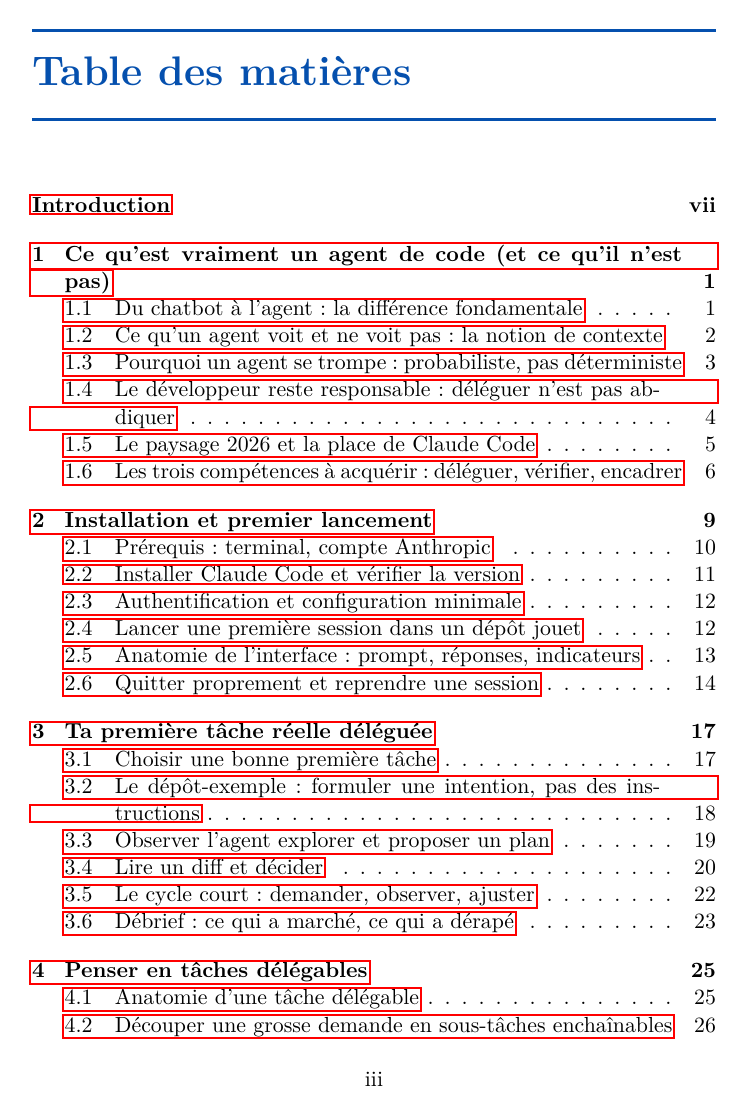
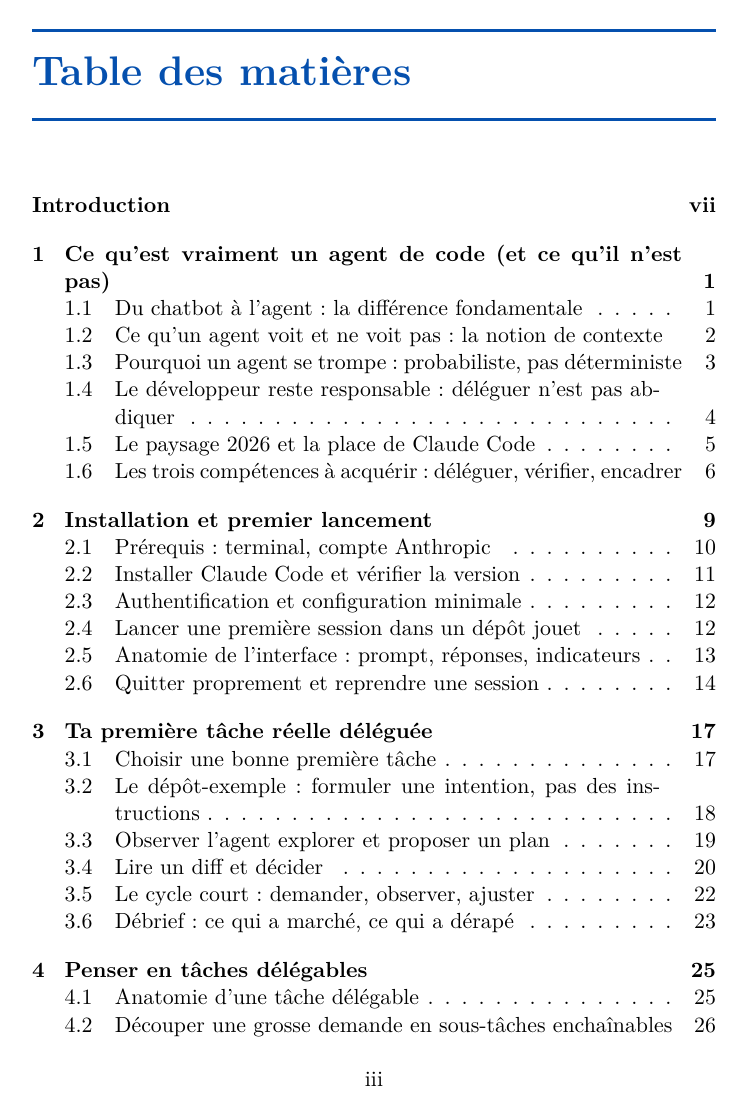
Before and after one commit to JulienFAUJA/RedacLivre, a LaTeX book (bookforge/livres/claude-code-debutants/main.tex): page 3 of 109. Compiled offline with pdfLaTeX.

Commit message:
Remove interactive PDF tags for KDP print

```diff
--- a/bookforge/livres/claude-code-debutants/main.tex
+++ b/bookforge/livres/claude-code-debutants/main.tex
@@ -4,6 +4,10 @@
 %%  dans frontmatter/ et chapitres/.
 %% ============================================================================
 \documentclass[11pt,openright]{book}
+
+%% Version papier KDP : conserve la table des matières et l'index, mais retire
+%% les annotations de liens interactifs que KDP signale comme non imprimables.
+\PassOptionsToPackage{draft}{hyperref}
 
 %% Les styles sont cherchés dans ../../styles (voir build.ps1 : TEXINPUTS).
 \usepackage[langue=fr]{bookforge}
```
